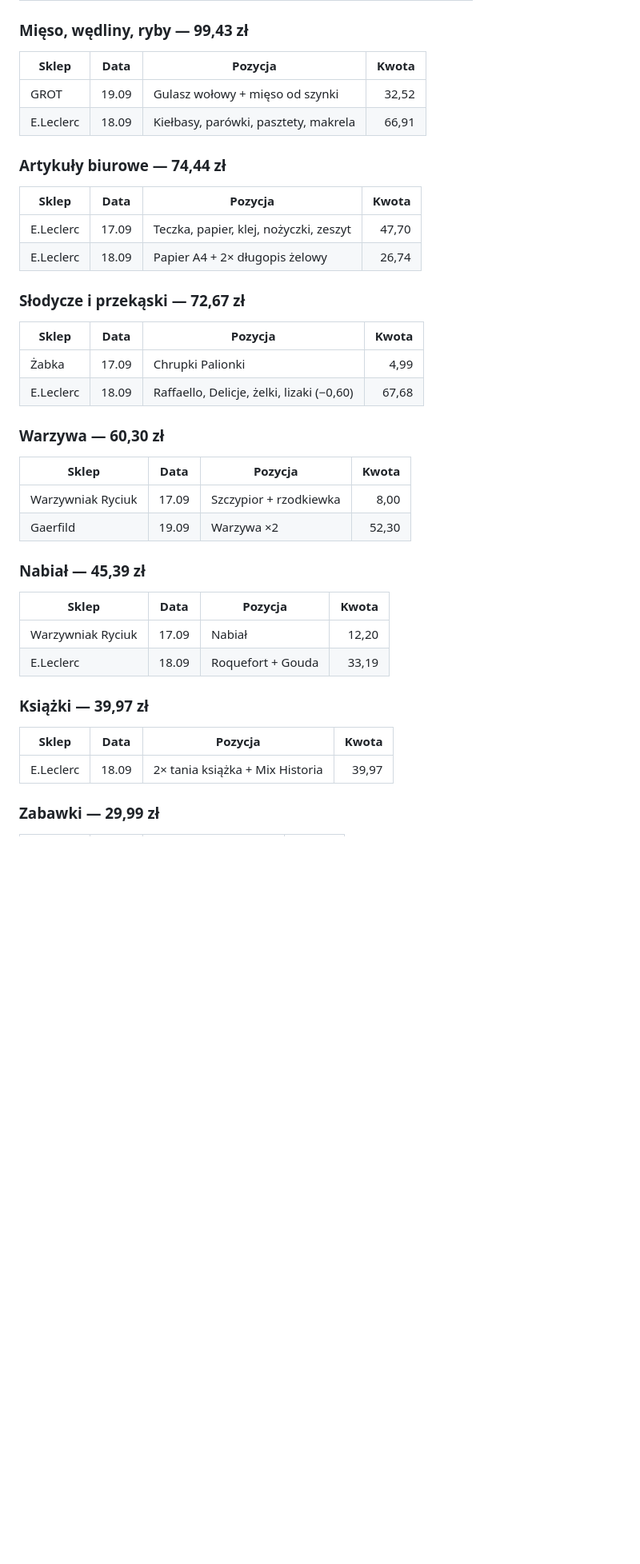
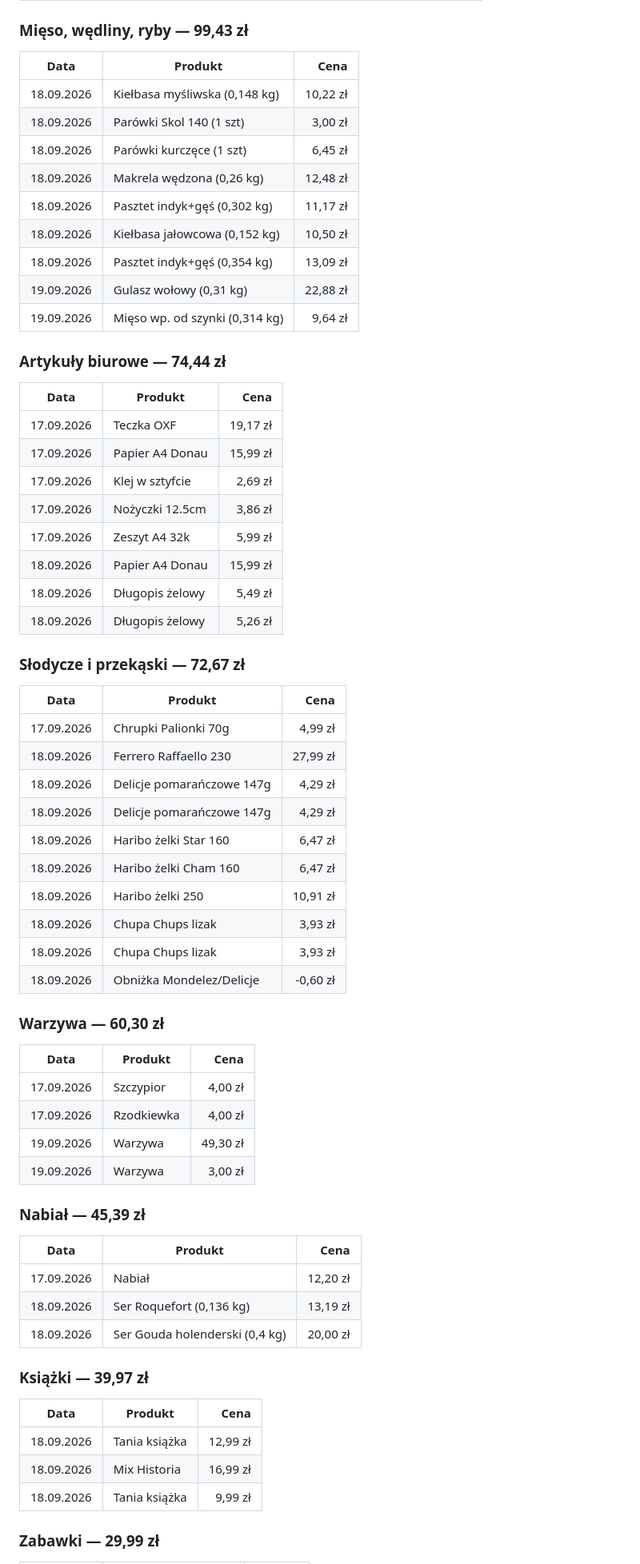
Before and after one commit to marcinursynow2024-png/marcin-chylek-dev, a Markdown page: dowody/zakupy-2026-09-19/podsumowanie.md, the part around one of its changes. Shown at 80% size. Rendered like a GitHub page; blank space fills up the shorter version.

```diff
--- a/dowody/zakupy-2026-09-19/podsumowanie.md
+++ b/dowody/zakupy-2026-09-19/podsumowanie.md
@@ -98,37 +56,69 @@
 
 ### Mięso, wędliny, ryby — 99,43 zł
-| Sklep | Data | Pozycja | Kwota |
-|-------|------|---------|------:|
-| GROT | 19.09 | Gulasz wołowy + mięso od szynki | 32,52 |
-| E.Leclerc | 18.09 | Kiełbasy, parówki, pasztety, makrela | 66,91 |
+
+| Data | Produkt | Cena |
+|------|---------|-----:|
+| 18.09.2026 | Kiełbasa myśliwska (0,148 kg) | 10,22 zł |
+| 18.09.2026 | Parówki Skol 140 (1 szt) | 3,00 zł |
+| 18.09.2026 | Parówki kurczęce (1 szt) | 6,45 zł |
+| 18.09.2026 | Makrela wędzona (0,26 kg) | 12,48 zł |
+| 18.09.2026 | Pasztet indyk+gęś (0,302 kg) | 11,17 zł |
+| 18.09.2026 | Kiełbasa jałowcowa (0,152 kg) | 10,50 zł |
+| 18.09.2026 | Pasztet indyk+gęś (0,354 kg) | 13,09 zł |
+| 19.09.2026 | Gulasz wołowy (0,31 kg) | 22,88 zł |
+| 19.09.2026 | Mięso wp. od szynki (0,314 kg) | 9,64 zł |
 
 ### Artykuły biurowe — 74,44 zł
-| Sklep | Data | Pozycja | Kwota |
-|-------|------|---------|------:|
-| E.Leclerc | 17.09 | Teczka, papier, klej, nożyczki, zeszyt | 47,70 |
-| E.Leclerc | 18.09 | Papier A4 + 2× długopis żelowy | 26,74 |
+
+| Data | Produkt | Cena |
+|------|---------|-----:|
+| 17.09.2026 | Teczka OXF | 19,17 zł |
+| 17.09.2026 | Papier A4 Donau | 15,99 zł |
+| 17.09.2026 | Klej w sztyfcie | 2,69 zł |
+| 17.09.2026 | Nożyczki 12.5cm | 3,86 zł |
+| 17.09.2026 | Zeszyt A4 32k | 5,99 zł |
+| 18.09.2026 | Papier A4 Donau | 15,99 zł |
+| 18.09.2026 | Długopis żelowy | 5,49 zł |
+| 18.09.2026 | Długopis żelowy | 5,26 zł |
 
 ### Słodycze i przekąski — 72,67 zł
-| Sklep | Data | Pozycja | Kwota |
-|-------|------|---------|------:|
-| Żabka | 17.09 | Chrupki Palionki | 4,99 |
-| E.Leclerc | 18.09 | Raffaello, Delicje, żelki, lizaki (−0,60) | 67,68 |
+
+| Data | Produkt | Cena |
+|------|---------|-----:|
+| 17.09.2026 | Chrupki Palionki 70g | 4,99 zł |
+| 18.09.2026 | Ferrero Raffaello 230 | 27,99 zł |
+| 18.09.2026 | Delicje pomarańczowe 147g | 4,29 zł |
+| 18.09.2026 | Delicje pomarańczowe 147g | 4,29 zł |
+| 18.09.2026 | Haribo żelki Star 160 | 6,47 zł |
+| 18.09.2026 | Haribo żelki Cham 160 | 6,47 zł |
+| 18.09.2026 | Haribo żelki 250 | 10,91 zł |
+| 18.09.2026 | Chupa Chups lizak | 3,93 zł |
+| 18.09.2026 | Chupa Chups lizak | 3,93 zł |
+| 18.09.2026 | Obniżka Mondelez/Delicje | -0,60 zł |
 
 ### Warzywa — 60,30 zł
-| Sklep | Data | Pozycja | Kwota |
-|-------|------|---------|------:|
-| Warzywniak Ryciuk | 17.09 | Szczypior + rzodkiewka | 8,00 |
-| Gaerfild | 19.09 | Warzywa ×2 | 52,30 |
+
+| Data | Produkt | Cena |
+|------|---------|-----:|
+| 17.09.2026 | Szczypior | 4,00 zł |
+| 17.09.2026 | Rzodkiewka | 4,00 zł |
+| 19.09.2026 | Warzywa | 49,30 zł |
+| 19.09.2026 | Warzywa | 3,00 zł |
 
 ### Nabiał — 45,39 zł
-| Sklep | Data | Pozycja | Kwota |
-|-------|------|---------|------:|
-| Warzywniak Ryciuk | 17.09 | Nabiał | 12,20 |
-| E.Leclerc | 18.09 | Roquefort + Gouda | 33,19 |
+
+| Data | Produkt | Cena |
+|------|---------|-----:|
+| 17.09.2026 | Nabiał | 12,20 zł |
+| 18.09.2026 | Ser Roquefort (0,136 kg) | 13,19 zł |
+| 18.09.2026 | Ser Gouda holenderski (0,4 kg) | 20,00 zł |
 
 ### Książki — 39,97 zł
-| Sklep | Data | Pozycja | Kwota |
-|-------|------|---------|------:|
-| E.Leclerc | 18.09 | 2× tania książka + Mix Historia | 39,97 |
+
+| Data | Produkt | Cena |
+|------|---------|-----:|
+| 18.09.2026 | Tania książka | 12,99 zł |
+| 18.09.2026 | Mix Historia | 16,99 zł |
+| 18.09.2026 | Tania książka | 9,99 zł |
 
 ### Zabawki — 29,99 zł
```
Also changed, not shown: other parts of dowody/zakupy-2026-09-19/podsumowanie.md (+49 -105 lines).
